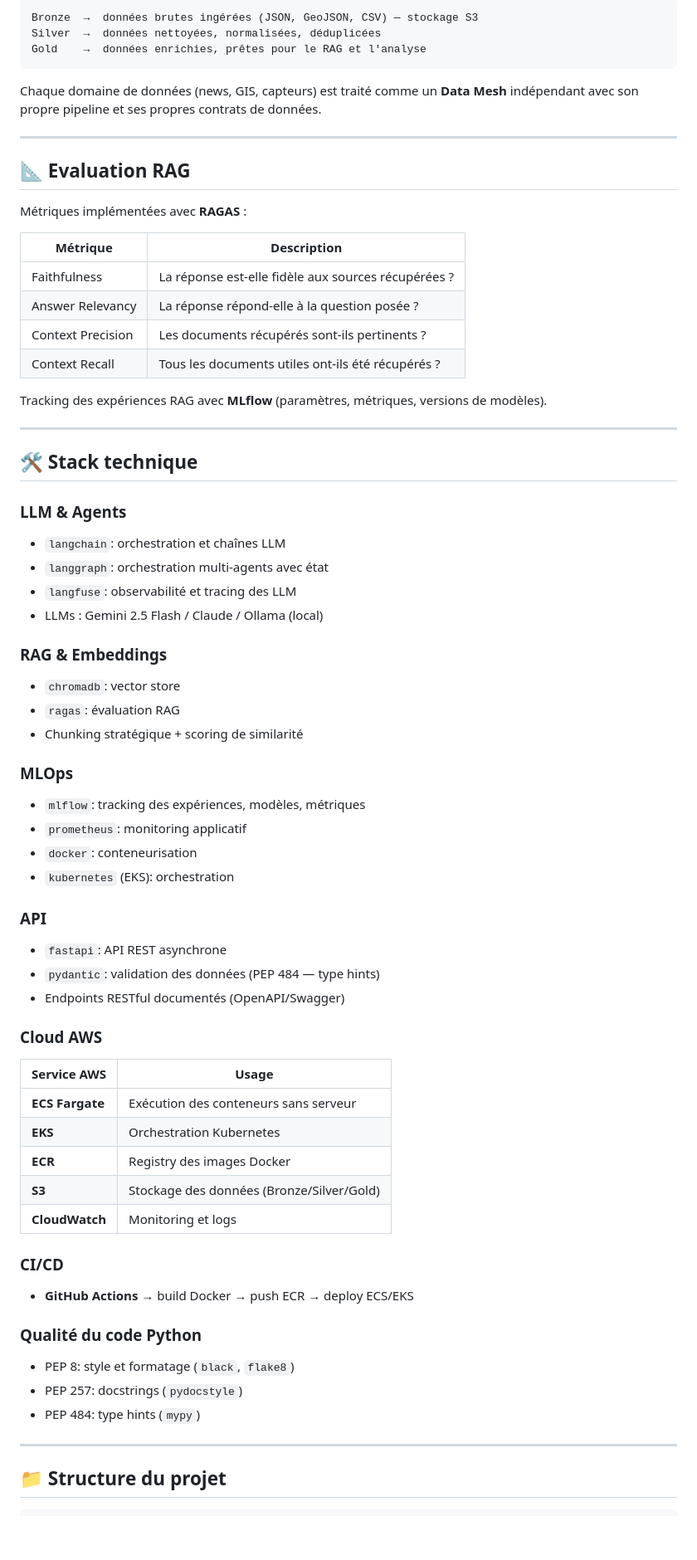
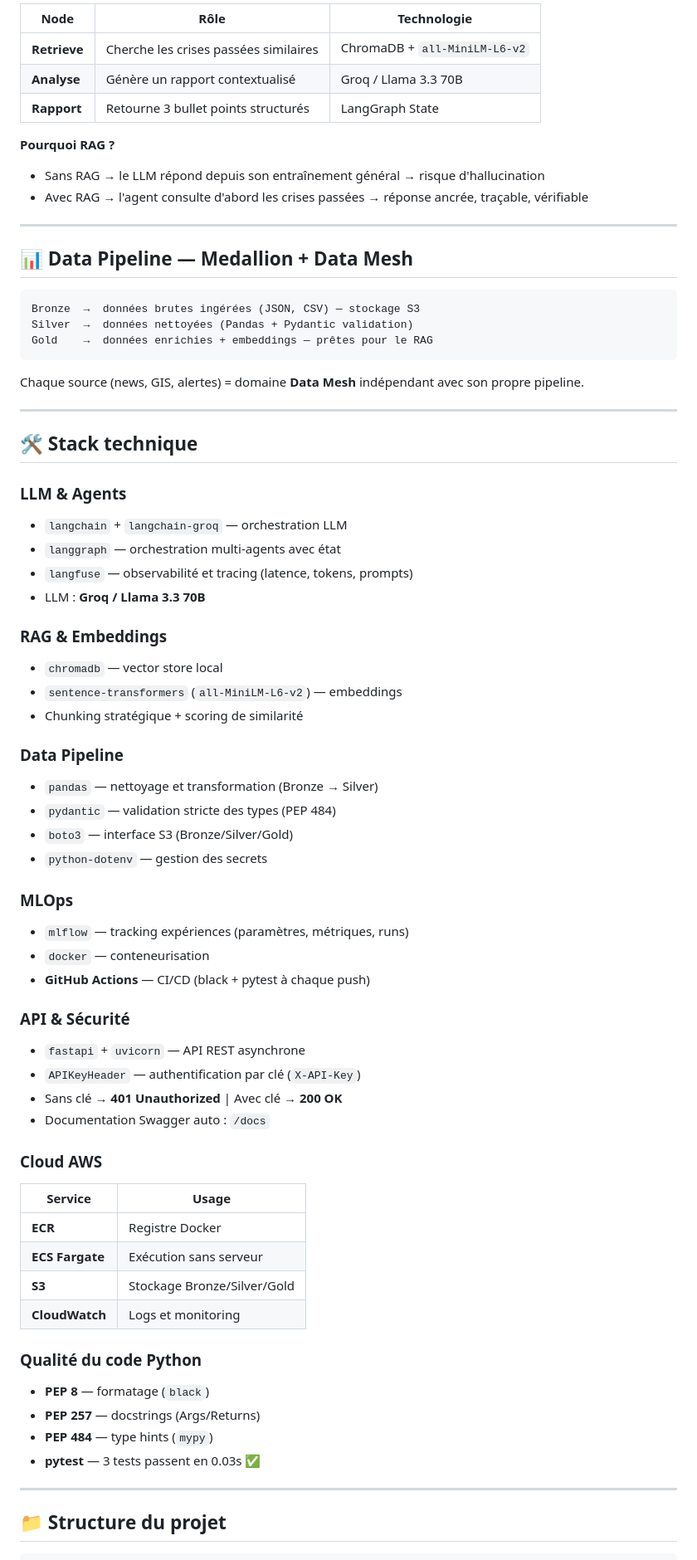
Before and after one commit to FatimaChahal/crisis-intel-agent, a Markdown page: README.md, the part around one of its changes. Shown at 83% size. Rendered like a GitHub page; blank space fills up the shorter version.

````diff
--- a/README.md
+++ b/README.md
@@ -79,69 +94,71 @@ Communication inter-agents : pattern **A2A (Agent-to-Agent)** via protocole **MC
 
-```
-Bronze  →  données brutes ingérées (JSON, GeoJSON, CSV) — stockage S3
-Silver  →  données nettoyées, normalisées, déduplicées
-Gold    →  données enrichies, prêtes pour le RAG et l'analyse
-```
+| Node | Rôle | Technologie |
+|---|---|---|
+| **Retrieve** | Cherche les crises passées similaires | ChromaDB + `all-MiniLM-L6-v2` |
+| **Analyse** | Génère un rapport contextualisé | Groq / Llama 3.3 70B |
+| **Rapport** | Retourne 3 bullet points structurés | LangGraph State |
 
-Chaque domaine de données (news, GIS, capteurs) est traité comme un **Data Mesh** indépendant avec son propre pipeline et ses propres contrats de données.
+**Pourquoi RAG ?**
+- Sans RAG → le LLM répond depuis son entraînement général → risque d'hallucination
+- Avec RAG → l'agent consulte d'abord les crises passées → réponse ancrée, traçable, vérifiable
 
 ---
 
-## 📐 Evaluation RAG
+## 📊 Data Pipeline — Medallion + Data Mesh
 
-Métriques implémentées avec **RAGAS** :
+```
+Bronze  →  données brutes ingérées (JSON, CSV) — stockage S3
+Silver  →  données nettoyées (Pandas + Pydantic validation)
+Gold    →  données enrichies + embeddings — prêtes pour le RAG
+```
 
-| Métrique | Description |
-|---|---|
-| Faithfulness | La réponse est-elle fidèle aux sources récupérées ? |
-| Answer Relevancy | La réponse répond-elle à la question posée ? |
-| Context Precision | Les documents récupérés sont-ils pertinents ? |
-| Context Recall | Tous les documents utiles ont-ils été récupérés ? |
-
-Tracking des expériences RAG avec **MLflow** (paramètres, métriques, versions de modèles).
+Chaque source (news, GIS, alertes) = domaine **Data Mesh** indépendant avec son propre pipeline.
 
 ---
 
 ## 🛠️ Stack technique
 
 ### LLM & Agents
-- `langchain`: orchestration et chaînes LLM
-- `langgraph`: orchestration multi-agents avec état
-- `langfuse`: observabilité et tracing des LLM
-- LLMs : Gemini 2.5 Flash / Claude / Ollama (local)
+- `langchain` + `langchain-groq` — orchestration LLM
+- `langgraph` — orchestration multi-agents avec état
+- `langfuse` — observabilité et tracing (latence, tokens, prompts)
+- LLM : **Groq / Llama 3.3 70B**
 
 ### RAG & Embeddings
-- `chromadb`: vector store
-- `ragas`: évaluation RAG
+- `chromadb` — vector store local
+- `sentence-transformers` (`all-MiniLM-L6-v2`) — embeddings
 - Chunking stratégique + scoring de similarité
 
+### Data Pipeline
+- `pandas` — nettoyage et transformation (Bronze → Silver)
+- `pydantic` — validation stricte des types (PEP 484)
+- `boto3` — interface S3 (Bronze/Silver/Gold)
+- `python-dotenv` — gestion des secrets
+
 ### MLOps
-- `mlflow`: tracking des expériences, modèles, métriques
-- `prometheus`: monitoring applicatif
-- `docker`: conteneurisation
-- `kubernetes` (EKS): orchestration
+- `mlflow` — tracking expériences (paramètres, métriques, runs)
+- `docker` — conteneurisation
+- **GitHub Actions** — CI/CD (black + pytest à chaque push)
 
-### API
-- `fastapi`: API REST asynchrone
-- `pydantic`: validation des données (PEP 484 — type hints)
-- Endpoints RESTful documentés (OpenAPI/Swagger)
+### API & Sécurité
+- `fastapi` + `uvicorn` — API REST asynchrone
+- `APIKeyHeader` — authentification par clé (`X-API-Key`)
+- Sans clé → **401 Unauthorized** | Avec clé → **200 OK**
+- Documentation Swagger auto : `/docs`
 
 ### Cloud AWS
-| Service AWS | Usage |
+| Service | Usage |
 |---|---|
-| **ECS Fargate** | Exécution des conteneurs sans serveur |
-| **EKS** | Orchestration Kubernetes |
-| **ECR** | Registry des images Docker |
-| **S3** | Stockage des données (Bronze/Silver/Gold) |
-| **CloudWatch** | Monitoring et logs |
-
-### CI/CD
-- **GitHub Actions** → build Docker → push ECR → deploy ECS/EKS
+| **ECR** | Registre Docker |
+| **ECS Fargate** | Exécution sans serveur |
+| **S3** | Stockage Bronze/Silver/Gold |
+| **CloudWatch** | Logs et monitoring |
 
 ### Qualité du code Python
-- PEP 8: style et formatage (`black`, `flake8`)
-- PEP 257: docstrings (`pydocstyle`)
-- PEP 484: type hints (`mypy`)
+- **PEP 8** — formatage (`black`)
+- **PEP 257** — docstrings (Args/Returns)
+- **PEP 484** — type hints (`mypy`)
+- **pytest** — 3 tests passent en 0.03s ✅
 
 ---
 
````
Also changed, not shown: other parts of README.md (+125 -73 lines).
